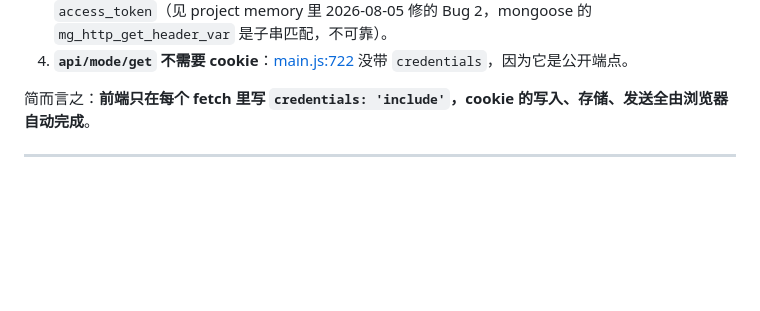
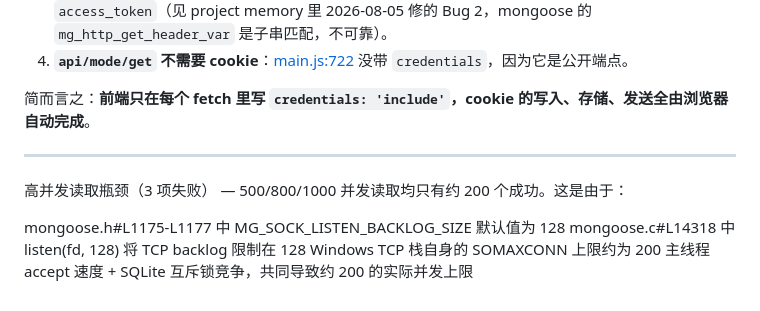
Before and after one commit to ak4778/vd, a Markdown page: README.md, the part around the change. Rendered like a GitHub page; blank space fills up the shorter version.

Commit message:
no message

```diff
--- a/README.md
+++ b/README.md
@@ -201,3 +201,10 @@ const onsubmit = function(ev) {
 简而言之：**前端只在每个 fetch 里写 `credentials: 'include'`，cookie 的写入、存储、发送全由浏览器自动完成**。
 
 ---
+
+高并发读取瓶颈（3 项失败） — 500/800/1000 并发读取均只有约 200 个成功。这是由于：
+
+mongoose.h#L1175-L1177 中 MG_SOCK_LISTEN_BACKLOG_SIZE 默认值为 128
+mongoose.c#L14318 中 listen(fd, 128) 将 TCP backlog 限制在 128
+Windows TCP 栈自身的 SOMAXCONN 上限约为 200
+主线程 accept 速度 + SQLite 互斥锁竞争，共同导致约 200 的实际并发上限
```
